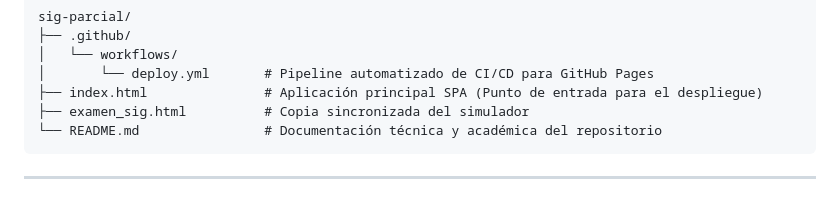
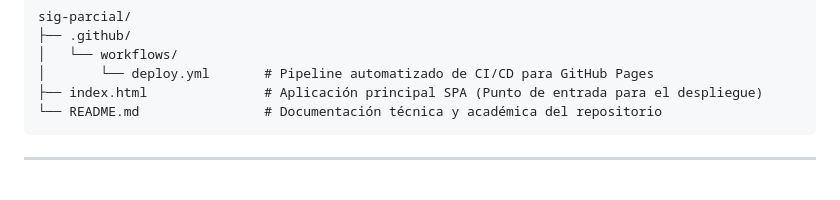
Before and after one commit to agussantinelli/sig-parcial, a Markdown page: README.md, the part around the change. Rendered like a GitHub page.

```diff
--- a/README.md
+++ b/README.md
@@ -130,7 +130,6 @@
 │   └── workflows/
 │       └── deploy.yml       # Pipeline automatizado de CI/CD para GitHub Pages
 ├── index.html               # Aplicación principal SPA (Punto de entrada para el despliegue)
-├── examen_sig.html          # Copia sincronizada del simulador
 └── README.md                # Documentación técnica y académica del repositorio
 </code></pre>
 
```
